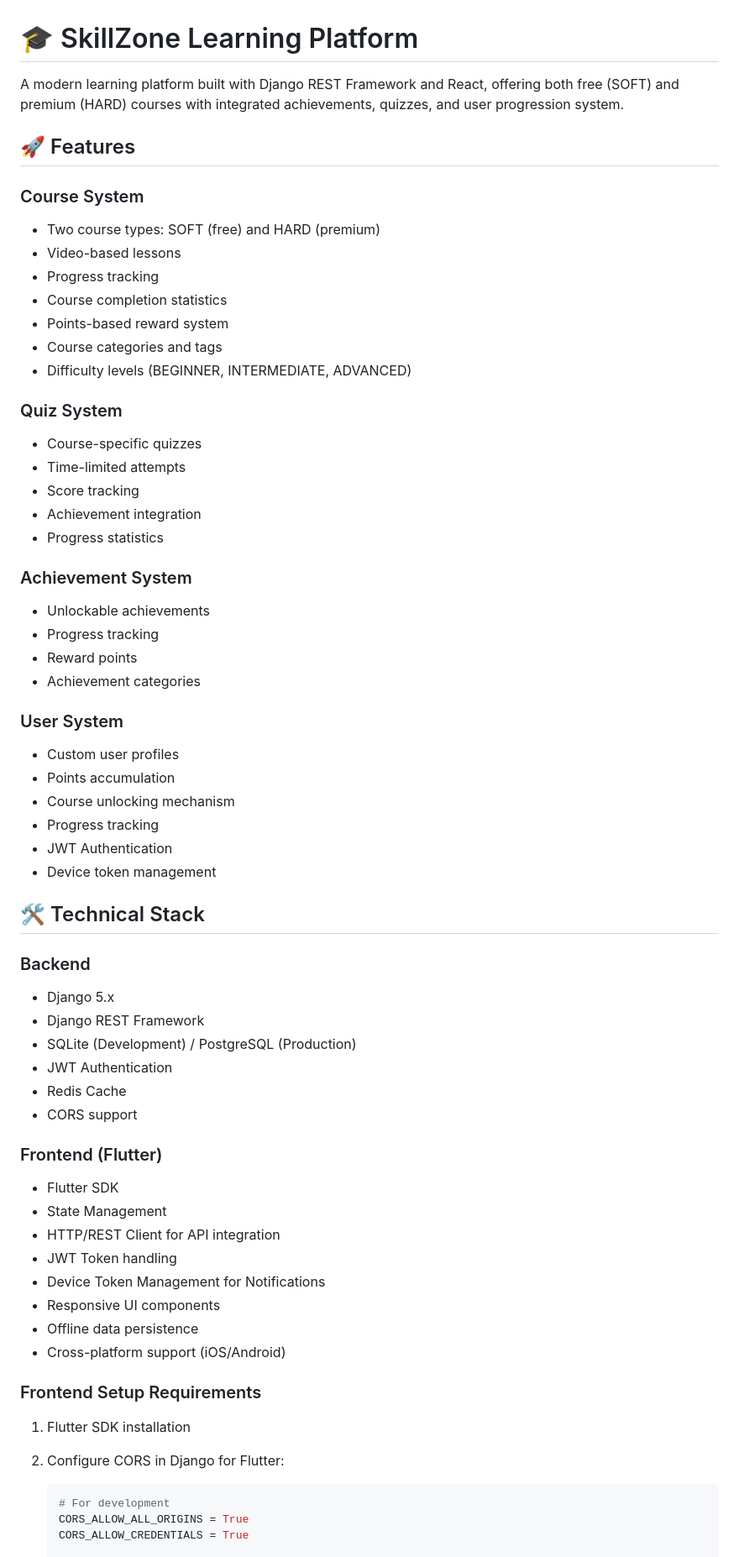
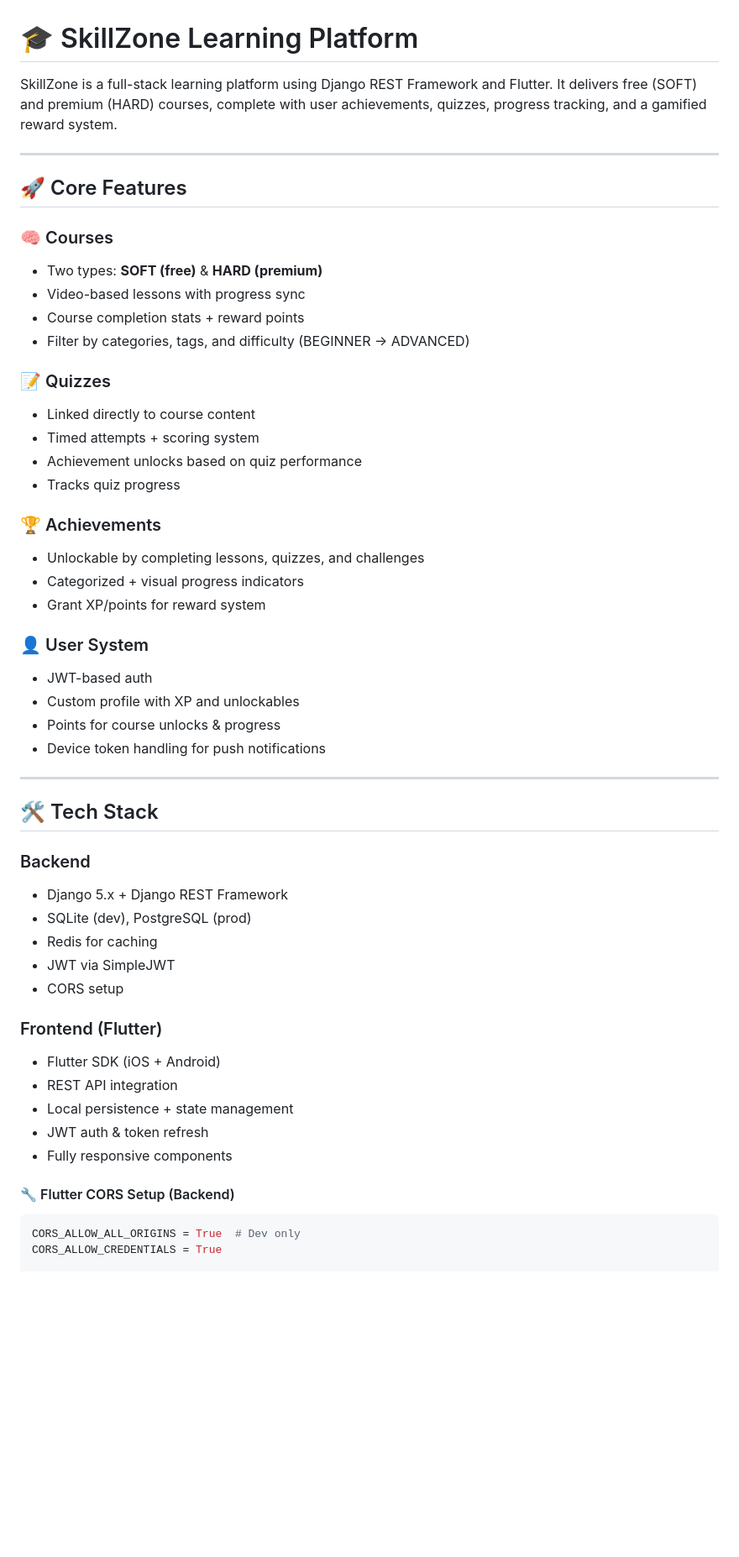
Before and after one commit to abdallah-mft/SKILLZONE, a Markdown page: README.md, the part around one of its changes. Shown at 84% size. Drawn GitHub-style; blank space fills up the shorter version.

Commit message:
Refactor README to enhance clarity and structure; update tech stack and feature descriptions

````diff
--- a/README.md
+++ b/README.md
@@ -1,64 +1,54 @@
 # 🎓 SkillZone Learning Platform
 
-A modern learning platform built with Django REST Framework and React, offering both free (SOFT) and premium (HARD) courses with integrated achievements, quizzes, and user progression system.
+SkillZone is a full-stack learning platform using Django REST Framework and Flutter. It delivers free (SOFT) and premium (HARD) courses, complete with user achievements, quizzes, progress tracking, and a gamified reward system.
 
-## 🚀 Features
+---
 
-### Course System
-- Two course types: SOFT (free) and HARD (premium)
-- Video-based lessons
-- Progress tracking
-- Course completion statistics
-- Points-based reward system
-- Course categories and tags
-- Difficulty levels (BEGINNER, INTERMEDIATE, ADVANCED)
+## 🚀 Core Features
 
-### Quiz System
-- Course-specific quizzes
-- Time-limited attempts
-- Score tracking
-- Achievement integration
-- Progress statistics
+### 🧠 Courses
+- Two types: **SOFT (free)** & **HARD (premium)**
+- Video-based lessons with progress sync
+- Course completion stats + reward points
+- Filter by categories, tags, and difficulty (BEGINNER → ADVANCED)
 
-### Achievement System
-- Unlockable achievements
-- Progress tracking
-- Reward points
-- Achievement categories
+### 📝 Quizzes
+- Linked directly to course content
+- Timed attempts + scoring system
+- Achievement unlocks based on quiz performance
+- Tracks quiz progress
 
-### User System
-- Custom user profiles
-- Points accumulation
-- Course unlocking mechanism
-- Progress tracking
-- JWT Authentication
-- Device token management
+### 🏆 Achievements
+- Unlockable by completing lessons, quizzes, and challenges
+- Categorized + visual progress indicators
+- Grant XP/points for reward system
 
-## 🛠️ Technical Stack
+### 👤 User System
+- JWT-based auth
+- Custom profile with XP and unlockables
+- Points for course unlocks & progress
+- Device token handling for push notifications
+
+---
+
+## 🛠️ Tech Stack
 
 ### Backend
-- Django 5.x
-- Django REST Framework
-- SQLite (Development) / PostgreSQL (Production)
-- JWT Authentication
-- Redis Cache
-- CORS support
+- Django 5.x + Django REST Framework
+- SQLite (dev), PostgreSQL (prod)
+- Redis for caching
+- JWT via SimpleJWT
+- CORS setup
 
 ### Frontend (Flutter)
-- Flutter SDK
-- State Management
-- HTTP/REST Client for API integration
-- JWT Token handling
-- Device Token Management for Notifications
-- Responsive UI components
-- Offline data persistence
-- Cross-platform support (iOS/Android)
+- Flutter SDK (iOS + Android)
+- REST API integration
+- Local persistence + state management
+- JWT auth & token refresh
+- Fully responsive components
 
-### Frontend Setup Requirements
-1. Flutter SDK installation
-2. Configure CORS in Django for Flutter:
-   ```python
-   # For development
-   CORS_ALLOW_ALL_ORIGINS = True
-   CORS_ALLOW_CREDENTIALS = True
+#### 🔧 Flutter CORS Setup (Backend)
+```python
+CORS_ALLOW_ALL_ORIGINS = True  # Dev only
+CORS_ALLOW_CREDENTIALS = True
 
````
Also changed, not shown: other parts of README.md (+134 -247 lines).
